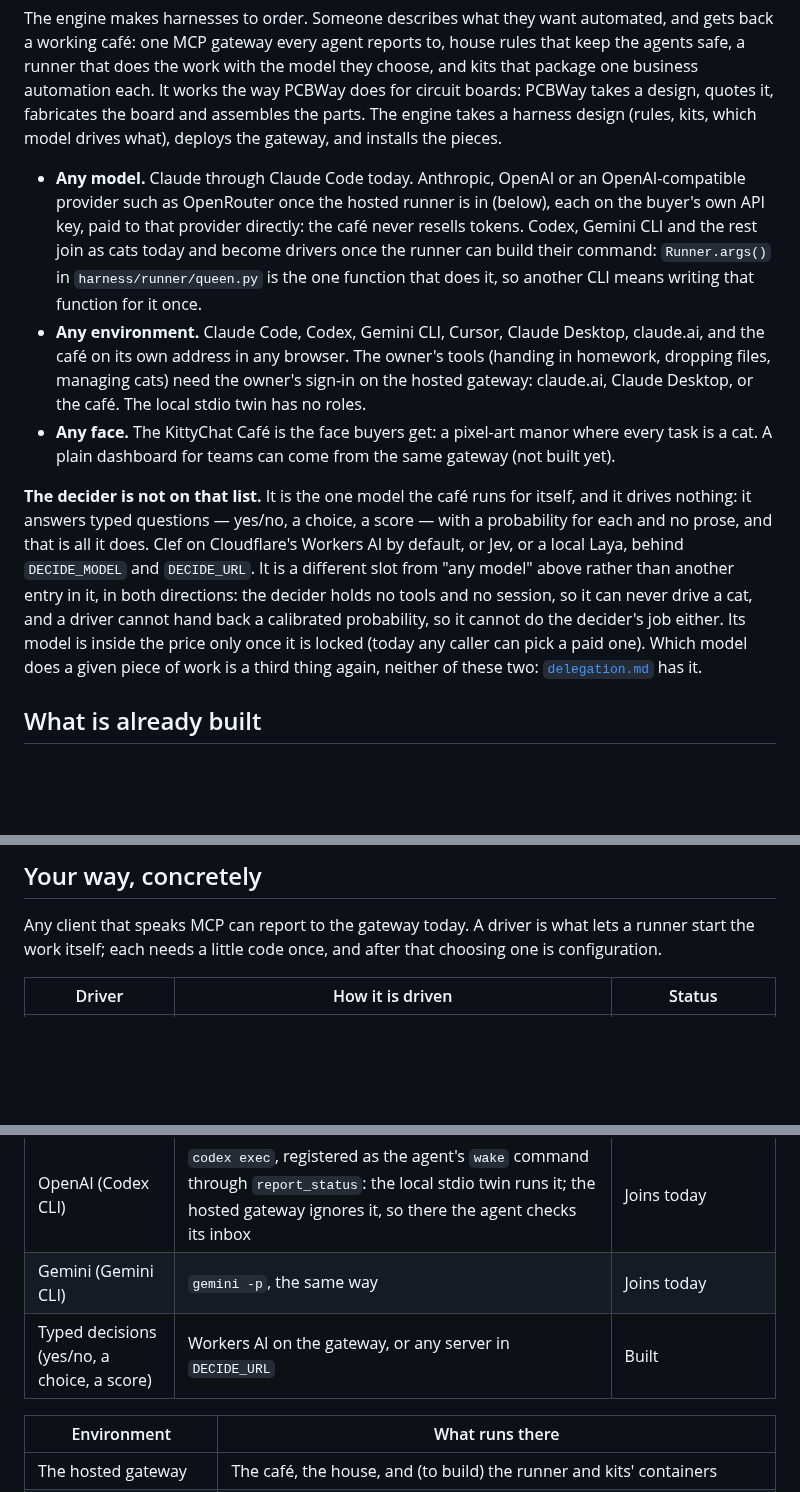
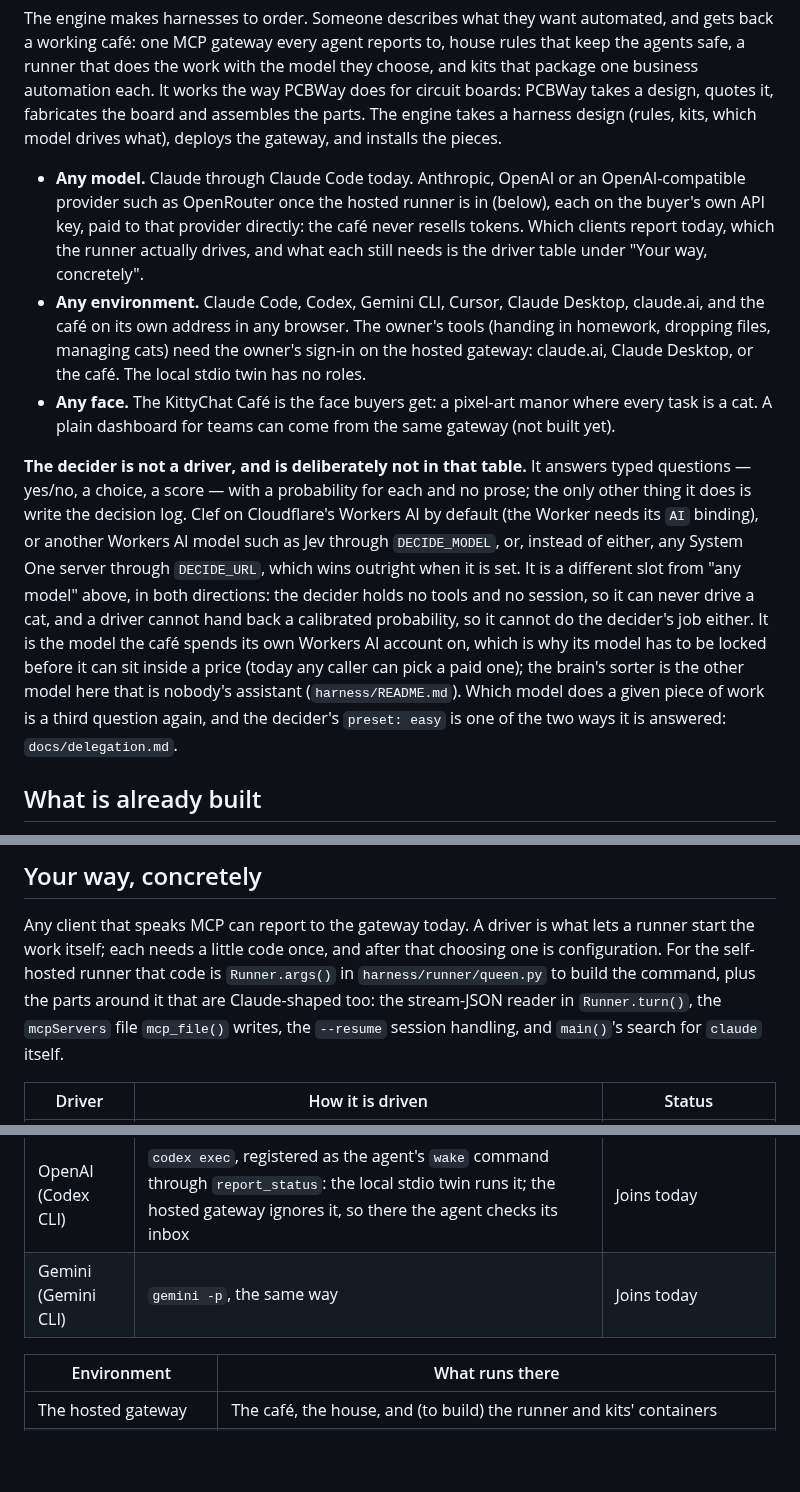
Before and after one commit to charredlatte/Pretty-Project-Portfolio, a Markdown page: docs/engine.md, 3 parts joined by grey strips. Rendered like a GitHub page; blank space fills up the shorter version.

Commit message:
Take the decider out of the driver table, and fix the one-function claim
The review caught this change asserting a thesis the file contradicted, and
two false claims, one of them carried in from README.md.

The decider was the last row of the Driver table under "Your way,
concretely", whose own words are "a driver is what lets a runner start the
work itself". So a paragraph saying the decider is not on that list sat about
ninety lines above the list it is on. The row is also redundant: "What is
already built" has the decider already. It is gone, and the paragraph now says
it is deliberately not in that table.

"Runner.args() is the one function that does it, so another CLI means writing
that function for it once" is wrong. The command builder is one function, but
Runner.turn() parses Claude Code's --output-format stream-json schema,
mcp_file() writes Claude's mcpServers shape where Codex takes TOML, the
--resume session handling is Claude-only, and main() resolves only claude and
exits without it. The driver table's "a little code once" now names those
parts, and the bullet points at the table rather than restating it, so Codex
and Gemini are not described as not-yet-drivers while the table says they join
today.

README.md carried the same sentence, with Turn.args(), a symbol that does not
exist: the classes in queen.py are Gateway and Runner. That is where the claim
came from, so it is corrected there too rather than left to disagree with
engine.md about the same function.

Three smaller corrections in the paragraph. DECIDE_MODEL and DECIDE_URL were
joined by "and" as though they combined: DECIDE_URL wins outright when set,
which makes DECIDE_MODEL dead, and the Clef default needs the Worker's AI
binding. "That is all it does" ignored the decision log. And "which model does
a given piece of work is a third thing, neither of these two" contradicted
delegation.md, which names the decider's preset: easy as one of the two ways
that very question is answered; it now says so.

```diff
--- a/docs/engine.md
+++ b/docs/engine.md
@@ -21,23 +21,24 @@ design (rules, kits, which model drives what), deploys the gateway, and installs
 
 - **Any model.** Claude through Claude Code today. Anthropic, OpenAI or an OpenAI-compatible provider such as
   OpenRouter once the hosted runner is in (below), each on the buyer's own API key, paid to that provider directly:
-  the café never resells tokens. Codex, Gemini CLI and the rest join as cats today and become drivers once the
-  runner can build their command: `Runner.args()` in `harness/runner/queen.py` is the one function that does it,
-  so another CLI means writing that function for it once.
+  the café never resells tokens. Which clients report today, which the runner actually drives, and what each still
+  needs is the driver table under "Your way, concretely".
 - **Any environment.** Claude Code, Codex, Gemini CLI, Cursor, Claude Desktop, claude.ai, and the café on its own
   address in any browser. The owner's tools (handing in homework, dropping files, managing cats) need the owner's
   sign-in on the hosted gateway: claude.ai, Claude Desktop, or the café. The local stdio twin has no roles.
 - **Any face.** The KittyChat Café is the face buyers get: a pixel-art manor where every task is a cat. A plain
   dashboard for teams can come from the same gateway (not built yet).
 
-**The decider is not on that list.** It is the one model the café runs for itself, and it drives nothing: it answers
-typed questions — yes/no, a choice, a score — with a probability for each and no prose, and that is all it does.
-Clef on Cloudflare's Workers AI by default, or Jev, or a local Laya, behind `DECIDE_MODEL` and `DECIDE_URL`. It is a
-different slot from "any model" above rather than another entry in it, in both directions: the decider holds no
-tools and no session, so it can never drive a cat, and a driver cannot hand back a calibrated probability, so it
-cannot do the decider's job either. Its model is inside the price only once it is locked (today any caller can pick
-a paid one). Which model does a given piece of work is a third thing again, neither of these two:
-[`delegation.md`](delegation.md) has it.
+**The decider is not a driver, and is deliberately not in that table.** It answers typed questions — yes/no, a
+choice, a score — with a probability for each and no prose; the only other thing it does is write the decision log.
+Clef on Cloudflare's Workers AI by default (the Worker needs its `AI` binding), or another Workers AI model such as
+Jev through `DECIDE_MODEL`, or, instead of either, any System One server through `DECIDE_URL`, which wins outright
+when it is set. It is a different slot from "any model" above, in both directions: the decider holds no tools and no
+session, so it can never drive a cat, and a driver cannot hand back a calibrated probability, so it cannot do the
+decider's job either. It is the model the café spends its own Workers AI account on, which is why its model has to
+be locked before it can sit inside a price (today any caller can pick a paid one); the brain's sorter is the other
+model here that is nobody's assistant (`harness/README.md`). Which model does a given piece of work is a third
+question again, and the decider's `preset: easy` is one of the two ways it is answered: `docs/delegation.md`.
 
 ## What is already built
 
@@ -116,7 +117,10 @@ strangers. The C++ app in `catio-app/` stays a draft.
 ## Your way, concretely
 
 Any client that speaks MCP can report to the gateway today. A driver is what lets a runner start the work itself;
-each needs a little code once, and after that choosing one is configuration.
+each needs a little code once, and after that choosing one is configuration. For the self-hosted runner that code is
+`Runner.args()` in `harness/runner/queen.py` to build the command, plus the parts around it that are Claude-shaped
+too: the stream-JSON reader in `Runner.turn()`, the `mcpServers` file `mcp_file()` writes, the `--resume` session
+handling, and `main()`'s search for `claude` itself.
 
 | Driver | How it is driven | Status |
 | --- | --- | --- |
@@ -124,7 +128,6 @@ each needs a little code once, and after that choosing one is configuration.
 | Claude (Claude Code) | `claude -p` turns from the self-hosted runner, held in by restricted mode and `--strict-mcp-config`, which leave it only the Catio's tools, not by the hooks; every driver needs the same containment | Built, for the queen; other agents report but aren't run by it |
 | OpenAI (Codex CLI) | `codex exec`, registered as the agent's `wake` command through `report_status`: the local stdio twin runs it; the hosted gateway ignores it, so there the agent checks its inbox | Joins today |
 | Gemini (Gemini CLI) | `gemini -p`, the same way | Joins today |
-| Typed decisions (yes/no, a choice, a score) | Workers AI on the gateway, or any server in `DECIDE_URL` | Built |
 
 | Environment | What runs there |
 | --- | --- |
```
Also changed, not shown: README.md (+5 -3 lines).
